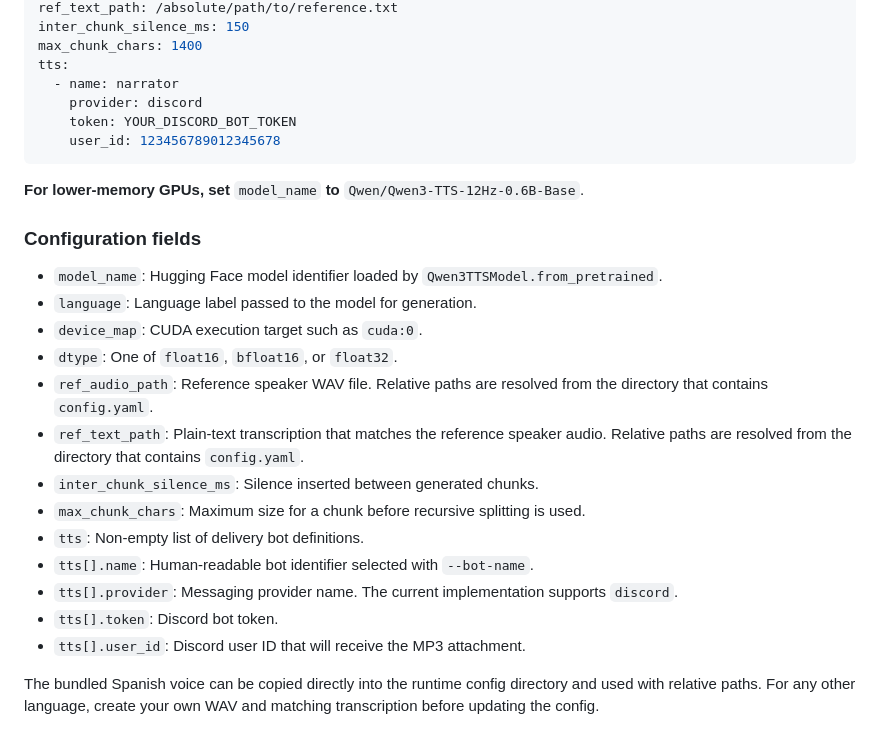
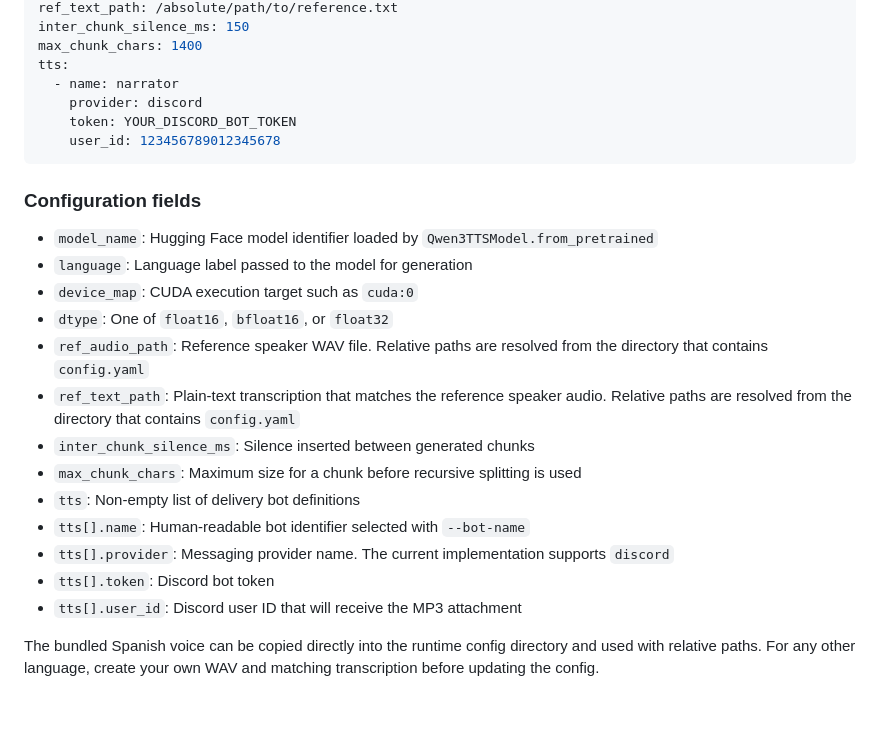
Before and after one commit to arrase/openclaw-voice, a Markdown page: README.md, the part around one of its changes. Rendered like a GitHub page; blank space fills up the shorter version.

````diff
--- a/README.md
+++ b/README.md
@@ -78,23 +63,21 @@ tts:
     user_id: 123456789012345678
 ```
 
-**For lower-memory GPUs, set** `model_name` **to** `Qwen/Qwen3-TTS-12Hz-0.6B-Base`.
-
 ### Configuration fields
 
-- `model_name`: Hugging Face model identifier loaded by `Qwen3TTSModel.from_pretrained`.
-- `language`: Language label passed to the model for generation.
-- `device_map`: CUDA execution target such as `cuda:0`.
-- `dtype`: One of `float16`, `bfloat16`, or `float32`.
-- `ref_audio_path`: Reference speaker WAV file. Relative paths are resolved from the directory that contains `config.yaml`.
-- `ref_text_path`: Plain-text transcription that matches the reference speaker audio. Relative paths are resolved from the directory that contains `config.yaml`.
-- `inter_chunk_silence_ms`: Silence inserted between generated chunks.
-- `max_chunk_chars`: Maximum size for a chunk before recursive splitting is used.
-- `tts`: Non-empty list of delivery bot definitions.
-- `tts[].name`: Human-readable bot identifier selected with `--bot-name`.
-- `tts[].provider`: Messaging provider name. The current implementation supports `discord`.
-- `tts[].token`: Discord bot token.
-- `tts[].user_id`: Discord user ID that will receive the MP3 attachment.
+- `model_name`: Hugging Face model identifier loaded by `Qwen3TTSModel.from_pretrained`
+- `language`: Language label passed to the model for generation
+- `device_map`: CUDA execution target such as `cuda:0`
+- `dtype`: One of `float16`, `bfloat16`, or `float32`
+- `ref_audio_path`: Reference speaker WAV file. Relative paths are resolved from the directory that contains `config.yaml`
+- `ref_text_path`: Plain-text transcription that matches the reference speaker audio. Relative paths are resolved from the directory that contains `config.yaml`
+- `inter_chunk_silence_ms`: Silence inserted between generated chunks
+- `max_chunk_chars`: Maximum size for a chunk before recursive splitting is used
+- `tts`: Non-empty list of delivery bot definitions
+- `tts[].name`: Human-readable bot identifier selected with `--bot-name`
+- `tts[].provider`: Messaging provider name. The current implementation supports `discord`
+- `tts[].token`: Discord bot token
+- `tts[].user_id`: Discord user ID that will receive the MP3 attachment
 
 The bundled Spanish voice can be copied directly into the runtime config directory and used with relative paths. For any other language, create your own WAV and matching transcription before updating the config.
 
````
Also changed, not shown: other parts of README.md (+15 -70 lines).
